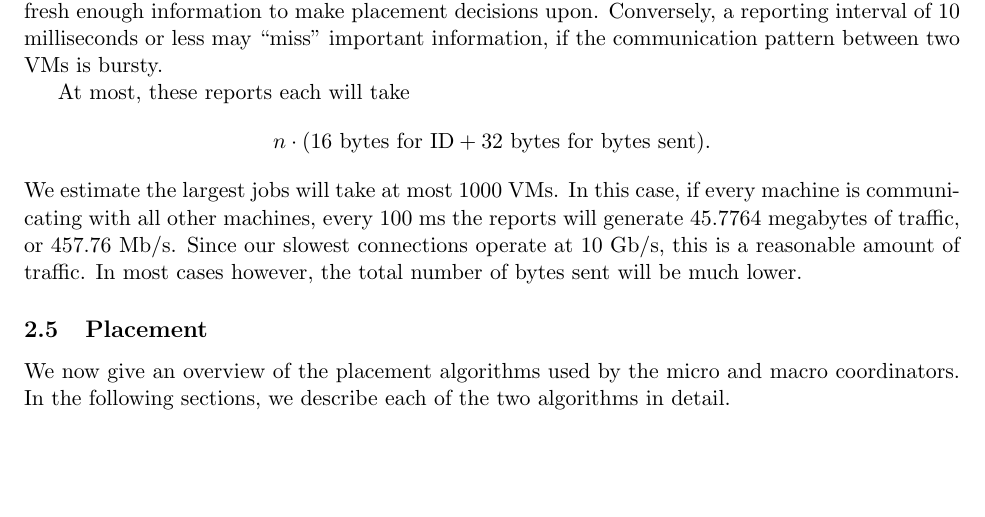
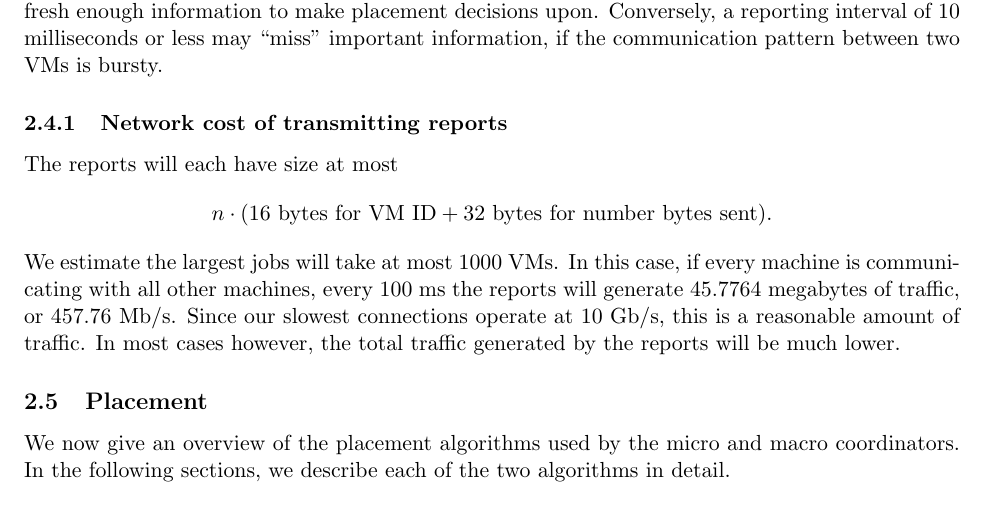
Before and after one commit to ryancheu/6.033FinalPaper, a LaTeX document (report.tex): part of page 5 of 17, cut so that both start at the same text, the shorter picture padded with empty space. Compiled offline with pdfLaTeX.

Commit message:
eh why not give it its own section

```diff
--- a/report.tex
+++ b/report.tex
@@ -141,9 +141,10 @@ Network statistics are measured in a distributed manner and collected at the mic
 
 The reporting interval of 100 milliseconds was chosen deliberately.  Network usage in the data center changes rapidly enough that a reporting interval on the order of seconds would not provide fresh enough information to make placement decisions upon.  Conversely, a reporting interval of 10 milliseconds or less may ``miss'' important information, if the communication pattern between two VMs is bursty.
 
-At most, these reports each will take
-\[ n \cdot ( 16 \text{ bytes for ID} + 32 \text{ bytes for bytes sent}). \]
-We estimate the largest jobs will take at most 1000 VMs.  In this case, if every machine is communicating with all other machines, every 100 ms the reports will generate 45.7764 megabytes of traffic, or 457.76 Mb/s.  Since our slowest connections operate at 10 Gb/s, this is a reasonable amount of traffic.  In most cases however, the total number of bytes sent will be much lower.
+\subsubsection{Network cost of transmitting reports}
+The reports will each have size at most
+\[ n \cdot ( 16 \text{ bytes for VM ID} + 32 \text{ bytes for number bytes sent}). \]
+We estimate the largest jobs will take at most 1000 VMs.  In this case, if every machine is communicating with all other machines, every 100 ms the reports will generate 45.7764 megabytes of traffic, or 457.76 Mb/s.  Since our slowest connections operate at 10 Gb/s, this is a reasonable amount of traffic.  In most cases however, the total traffic generated by the reports will be much lower.
 
 \begin{figure}
   \centering
```
